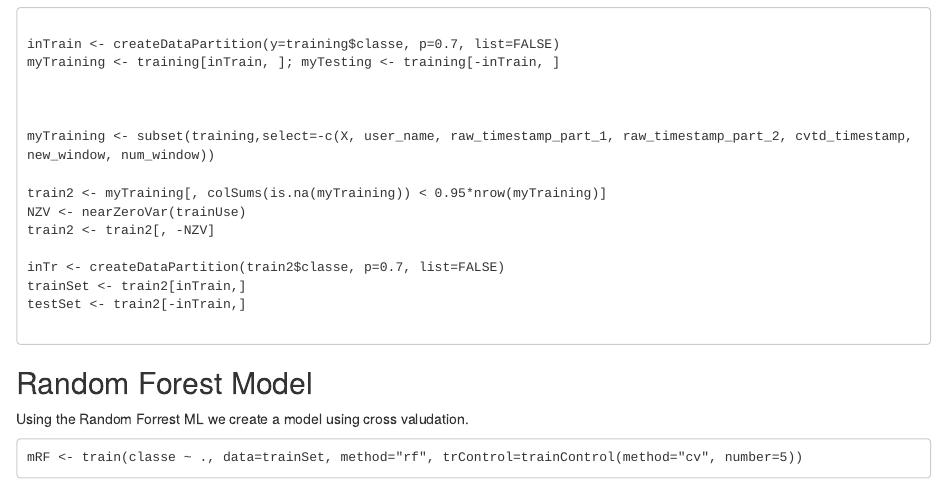
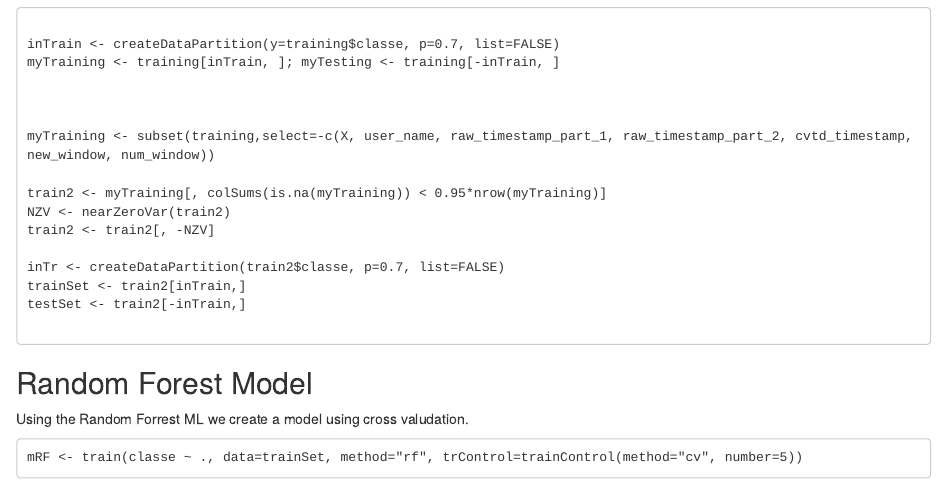
Before and after one commit to MOOC-CS/Class, an R Markdown document (index.Rmd): the page in a window 1100 px wide, from 420 px down. Rendered offline with R 4.5, knitr and Pandoc, with nearby package versions.

Commit message:
Update index.Rmd

```diff
--- a/index.Rmd
+++ b/index.Rmd
@@ -28,7 +28,7 @@ myTraining <- training[inTrain, ]; myTesting <- training[-inTrain, ]
 myTraining <- subset(training,select=-c(X, user_name, raw_timestamp_part_1, raw_timestamp_part_2, cvtd_timestamp, new_window, num_window))
 
 train2 <- myTraining[, colSums(is.na(myTraining)) < 0.95*nrow(myTraining)]
-NZV <- nearZeroVar(trainUse)
+NZV <- nearZeroVar(train2)
 train2 <- train2[, -NZV]
 
 inTr <- createDataPartition(train2$classe, p=0.7, list=FALSE)
```
